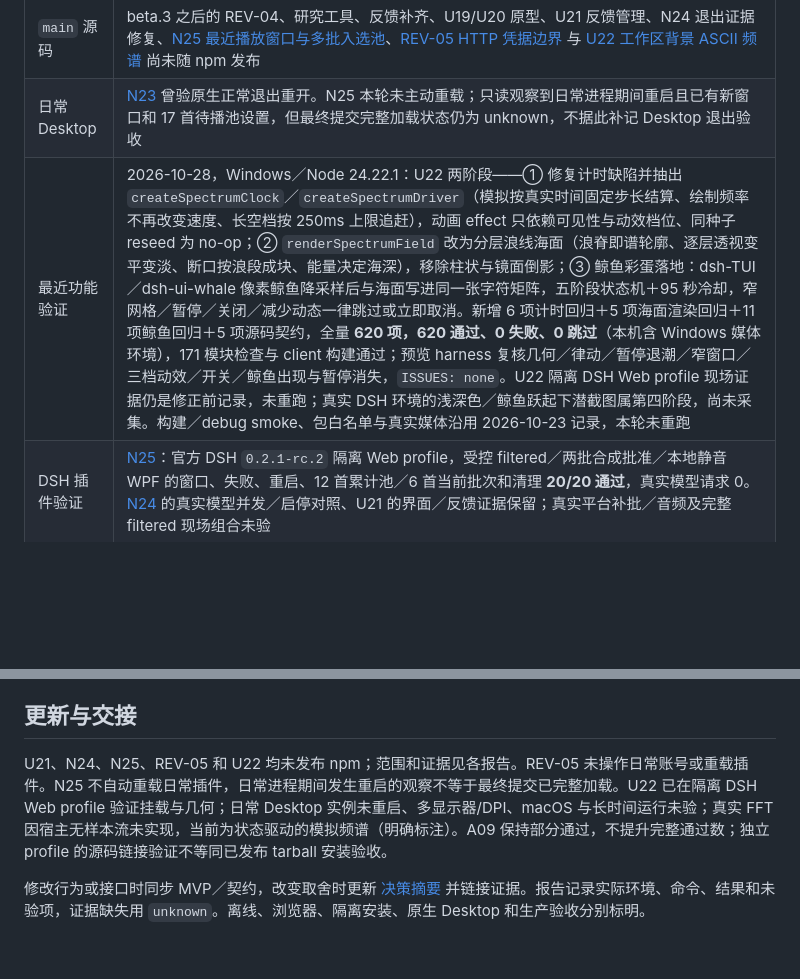
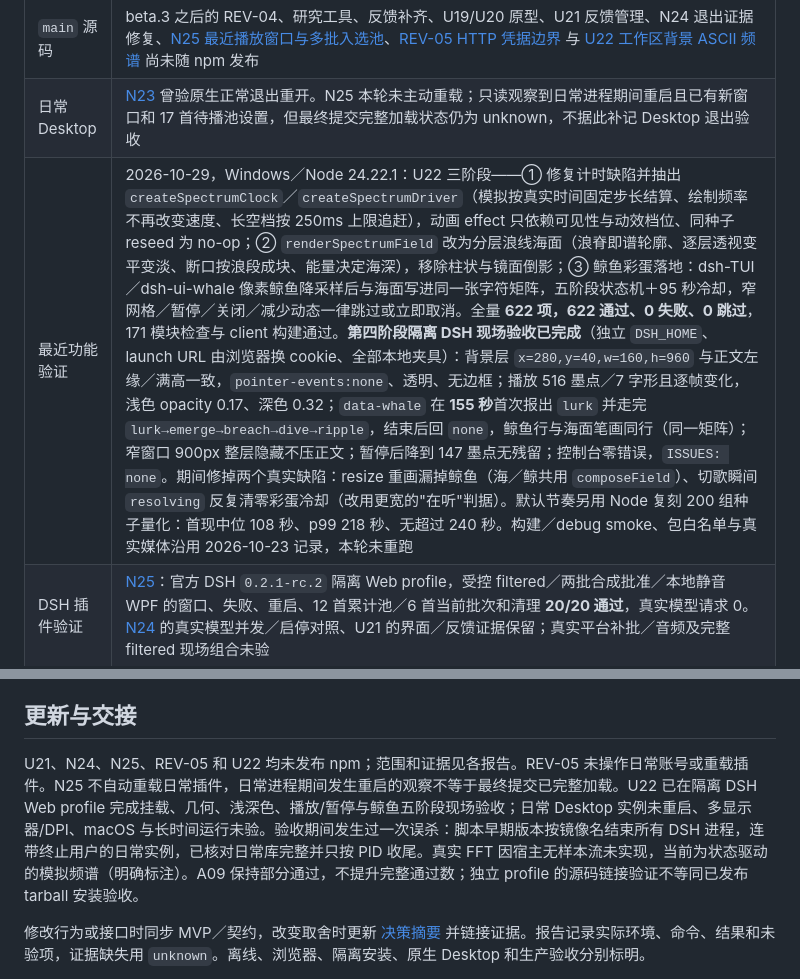
Before and after one commit to A7m0spHere/dsh-feiyuFM, a Markdown page: docs/PROJECT_PLAN.md, 2 parts joined by grey strips. Drawn GitHub-style; blank space fills up the shorter version.

```diff
--- a/docs/PROJECT_PLAN.md
+++ b/docs/PROJECT_PLAN.md
@@ -10,7 +10,7 @@
 | 已发布包 | `0.1.0-beta.3`，Windows／网易云 Beta。2026-10-13 已确认 `beta` 指向 beta.3、`latest` 保持 beta.1，公开下载摘要及 npm／官方 DSH 安装一致；范围、文件数和摘要只查 [发布记录](releases/0.1.0-beta.3.md) |
 | `main` 源码 | beta.3 之后的 REV-04、研究工具、反馈补齐、U19/U20 原型、U21 反馈管理、N24 退出证据修复、[N25 最近播放窗口与多批入选池](spikes/N25-recent-playback-and-approved-pool.md)、[REV-05 HTTP 凭据边界](spikes/REV-05-http-transport-boundaries.md) 与 [U22 工作区背景 ASCII 频谱](spikes/U22-ascii-spectrum-backdrop.md) 尚未随 npm 发布 |
 | 日常 Desktop | [N23](spikes/N23-model-route-completion.md) 曾验原生正常退出重开。N25 本轮未主动重载；只读观察到日常进程期间重启且已有新窗口和 17 首待播池设置，但最终提交完整加载状态仍为 unknown，不据此补记 Desktop 退出验收 |
-| 最近功能验证 | 2026-10-28，Windows／Node 24.22.1：U22 两阶段——① 修复计时缺陷并抽出 `createSpectrumClock`／`createSpectrumDriver`（模拟按真实时间固定步长结算、绘制频率不再改变速度、长空档按 250ms 上限追赶），动画 effect 只依赖可见性与动效档位、同种子 reseed 为 no-op；② `renderSpectrumField` 改为分层浪线海面（浪脊即谱轮廓、逐层透视变平变淡、断口按浪段成块、能量决定海深），移除柱状与镜面倒影；③ 鲸鱼彩蛋落地：dsh-TUI／dsh-ui-whale 像素鲸鱼降采样后与海面写进同一张字符矩阵，五阶段状态机＋95 秒冷却，窄网格／暂停／关闭／减少动态一律跳过或立即取消。新增 6 项计时回归＋5 项海面渲染回归＋11 项鲸鱼回归＋5 项源码契约，全量 **620 项，620 通过、0 失败、0 跳过**（本机含 Windows 媒体环境），171 模块检查与 client 构建通过；预览 harness 复核几何／律动／暂停退潮／窄窗口／三档动效／开关／鲸鱼出现与暂停消失，`ISSUES: none`。U22 隔离 DSH Web profile 现场证据仍是修正前记录，未重跑；真实 DSH 环境的浅深色／鲸鱼跃起下潜截图属第四阶段，尚未采集。构建／debug smoke、包白名单与真实媒体沿用 2026-10-23 记录，本轮未重跑 |
+| 最近功能验证 | 2026-10-29，Windows／Node 24.22.1：U22 三阶段——① 修复计时缺陷并抽出 `createSpectrumClock`／`createSpectrumDriver`（模拟按真实时间固定步长结算、绘制频率不再改变速度、长空档按 250ms 上限追赶），动画 effect 只依赖可见性与动效档位、同种子 reseed 为 no-op；② `renderSpectrumField` 改为分层浪线海面（浪脊即谱轮廓、逐层透视变平变淡、断口按浪段成块、能量决定海深），移除柱状与镜面倒影；③ 鲸鱼彩蛋落地：dsh-TUI／dsh-ui-whale 像素鲸鱼降采样后与海面写进同一张字符矩阵，五阶段状态机＋95 秒冷却，窄网格／暂停／关闭／减少动态一律跳过或立即取消。全量 **622 项，622 通过、0 失败、0 跳过**，171 模块检查与 client 构建通过。**第四阶段隔离 DSH 现场验收已完成**（独立 `DSH_HOME`、launch URL 由浏览器换 cookie、全部本地夹具）：背景层 `x=280,y=40,w=160,h=960` 与正文左缘／满高一致，`pointer-events:none`、透明、无边框；播放 516 墨点／7 字形且逐帧变化，浅色 opacity 0.17、深色 0.32；`data-whale` 在 **155 秒**首次报出 `lurk` 并走完 `lurk→emerge→breach→dive→ripple`，结束后回 `none`，鲸鱼行与海面笔画同行（同一矩阵）；窄窗口 900px 整层隐藏不压正文；暂停后降到 147 墨点无残留；控制台零错误，`ISSUES: none`。期间修掉两个真实缺陷：resize 重画漏掉鲸鱼（海／鲸共用 `composeField`）、切歌瞬间 `resolving` 反复清零彩蛋冷却（改用更宽的"在听"判据）。默认节奏另用 Node 复刻 200 组种子量化：首现中位 108 秒、p99 218 秒、无超过 240 秒。构建／debug smoke、包白名单与真实媒体沿用 2026-10-23 记录，本轮未重跑 |
 | DSH 插件验证 | [N25](spikes/N25-recent-playback-and-approved-pool.md)：官方 DSH `0.2.1-rc.2` 隔离 Web profile，受控 filtered／两批合成批准／本地静音 WPF 的窗口、失败、重启、12 首累计池／6 首当前批次和清理 **20/20 通过**，真实模型请求 0。[N24](spikes/N24-dsh-background-acceptance.md) 的真实模型并发／启停对照、U21 的界面／反馈证据保留；真实平台补批／音频及完整 filtered 现场组合未验 |
 | 最近引用审计 | 2026-10-23：106 份文档零坏链接、10/10 证据齐全。引用存在不等于验收通过；文档蒸馏的原文比对与归档边界保留 |
 | 真实推荐与观察 | N23：40 候选 → 9 入选 → WPF 静音进度通过；日常观察 54.72 分钟、16 条有效收听、0 播放错误，按用户要求提前结束。N24 已补隔离真实并发、启停对照、9418 ms 原生有效进度与一次 0.0045 的短会话静音成长；日常真实平台的成长应用与归因仍未补验 |
@@ -61,7 +61,7 @@
 
 ## 更新与交接
 
-U21、N24、N25、REV-05 和 U22 均未发布 npm；范围和证据见各报告。REV-05 未操作日常账号或重载插件。N25 不自动重载日常插件，日常进程期间发生重启的观察不等于最终提交已完整加载。U22 已在隔离 DSH Web profile 验证挂载与几何；日常 Desktop 实例未重启、多显示器/DPI、macOS 与长时间运行未验；真实 FFT 因宿主无样本流未实现，当前为状态驱动的模拟频谱（明确标注）。A09 保持部分通过，不提升完整通过数；独立 profile 的源码链接验证不等同已发布 tarball 安装验收。
+U21、N24、N25、REV-05 和 U22 均未发布 npm；范围和证据见各报告。REV-05 未操作日常账号或重载插件。N25 不自动重载日常插件，日常进程期间发生重启的观察不等于最终提交已完整加载。U22 已在隔离 DSH Web profile 完成挂载、几何、浅深色、播放/暂停与鲸鱼五阶段现场验收；日常 Desktop 实例未重启、多显示器/DPI、macOS 与长时间运行未验。验收期间发生过一次误杀：脚本早期版本按镜像名结束所有 DSH 进程，连带终止用户的日常实例，已核对日常库完整并只按 PID 收尾。真实 FFT 因宿主无样本流未实现，当前为状态驱动的模拟频谱（明确标注）。A09 保持部分通过，不提升完整通过数；独立 profile 的源码链接验证不等同已发布 tarball 安装验收。
 
 修改行为或接口时同步 MVP／契约，改变取舍时更新 [决策摘要](DECISIONS.md) 并链接证据。报告记录实际环境、命令、结果和未验项，证据缺失用 `unknown`。离线、浏览器、隔离安装、原生 Desktop 和生产验收分别标明。
 
```
Also changed, not shown: docs/DECISIONS.md (+1 -0 lines), docs/spikes/U22-ascii-spectrum-backdrop.md (+20 -8 lines).
